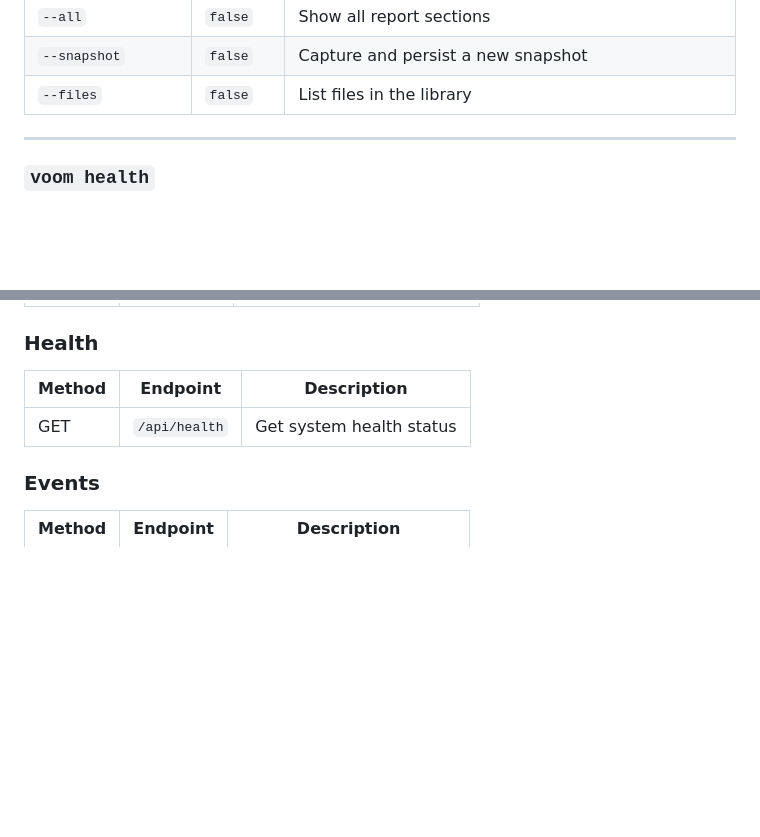
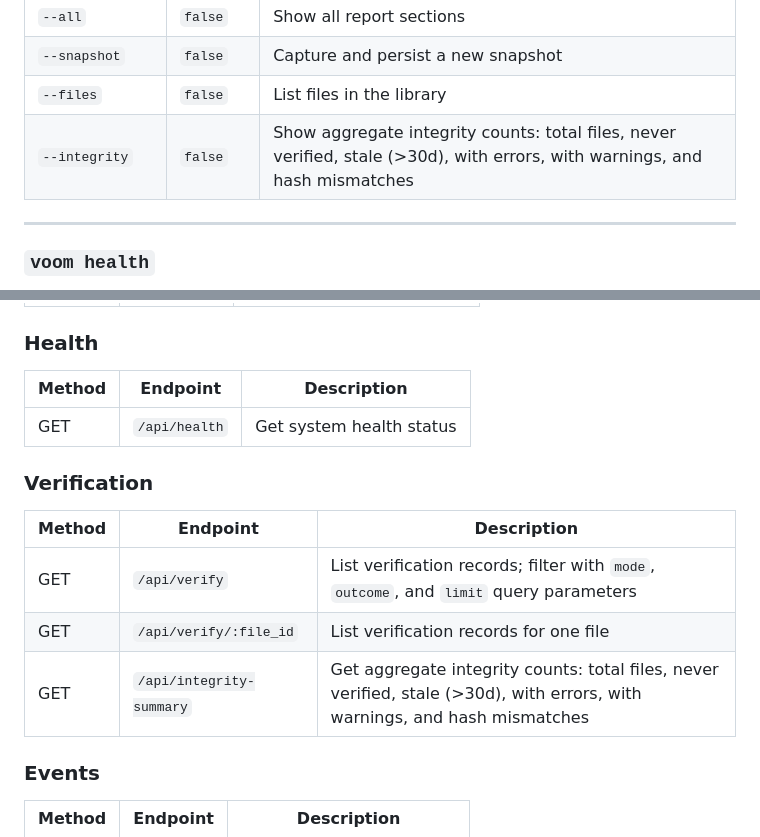
Before and after one commit to randomparity/voom, a Markdown page: docs/cli-reference.md, 2 parts joined by grey strips. GitHub-like rendering; blank space fills up the shorter version.

Commit message:
Document verify CLI commands

```diff
--- a/docs/cli-reference.md
+++ b/docs/cli-reference.md
@@ -305,6 +305,7 @@ voom report [OPTIONS]
 | `--all` | `false` | Show all report sections |
 | `--snapshot` | `false` | Capture and persist a new snapshot |
 | `--files` | `false` | List files in the library |
+| `--integrity` | `false` | Show aggregate integrity counts: total files, never verified, stale (>30d), with errors, with warnings, and hash mismatches |
 
 ---
 
@@ -805,6 +860,14 @@ When running `voom serve`, the following REST API is available:
 |--------|----------|-------------|
 | GET | `/api/health` | Get system health status |
 
+### Verification
+
+| Method | Endpoint | Description |
+|--------|----------|-------------|
+| GET | `/api/verify` | List verification records; filter with `mode`, `outcome`, and `limit` query parameters |
+| GET | `/api/verify/:file_id` | List verification records for one file |
+| GET | `/api/integrity-summary` | Get aggregate integrity counts: total files, never verified, stale (>30d), with errors, with warnings, and hash mismatches |
+
 ### Events
 
 | Method | Endpoint | Description |
```
Also changed, not shown: other parts of docs/cli-reference.md (+54 -0 lines).
